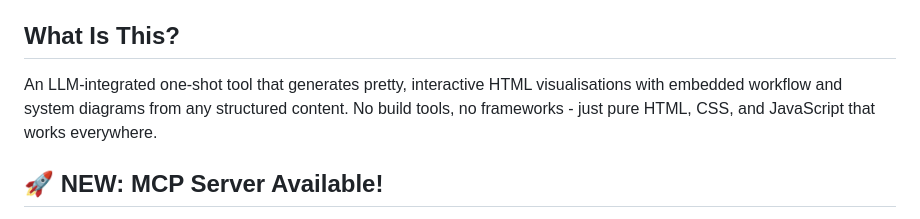
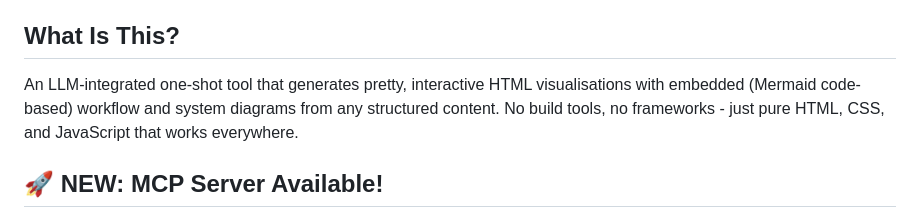
Before and after one commit to earlyprototype/thought_bubble, a Markdown page: README.md, the part around the change. Drawn GitHub-style.

```diff
--- a/README.md
+++ b/README.md
@@ -8,7 +8,7 @@ Transform any documentation, system architecture, or plan into beautiful interac
 
 ## What Is This?
 
-An LLM-integrated one-shot tool that generates pretty, interactive HTML visualisations with embedded workflow and system diagrams from any structured content. No build tools, no frameworks - just pure HTML, CSS, and JavaScript that works everywhere.
+An LLM-integrated one-shot tool that generates pretty, interactive HTML visualisations with embedded (Mermaid code-based) workflow and system diagrams from any structured content. No build tools, no frameworks - just pure HTML, CSS, and JavaScript that works everywhere.
 
 ## 🚀 NEW: MCP Server Available!
 
```
